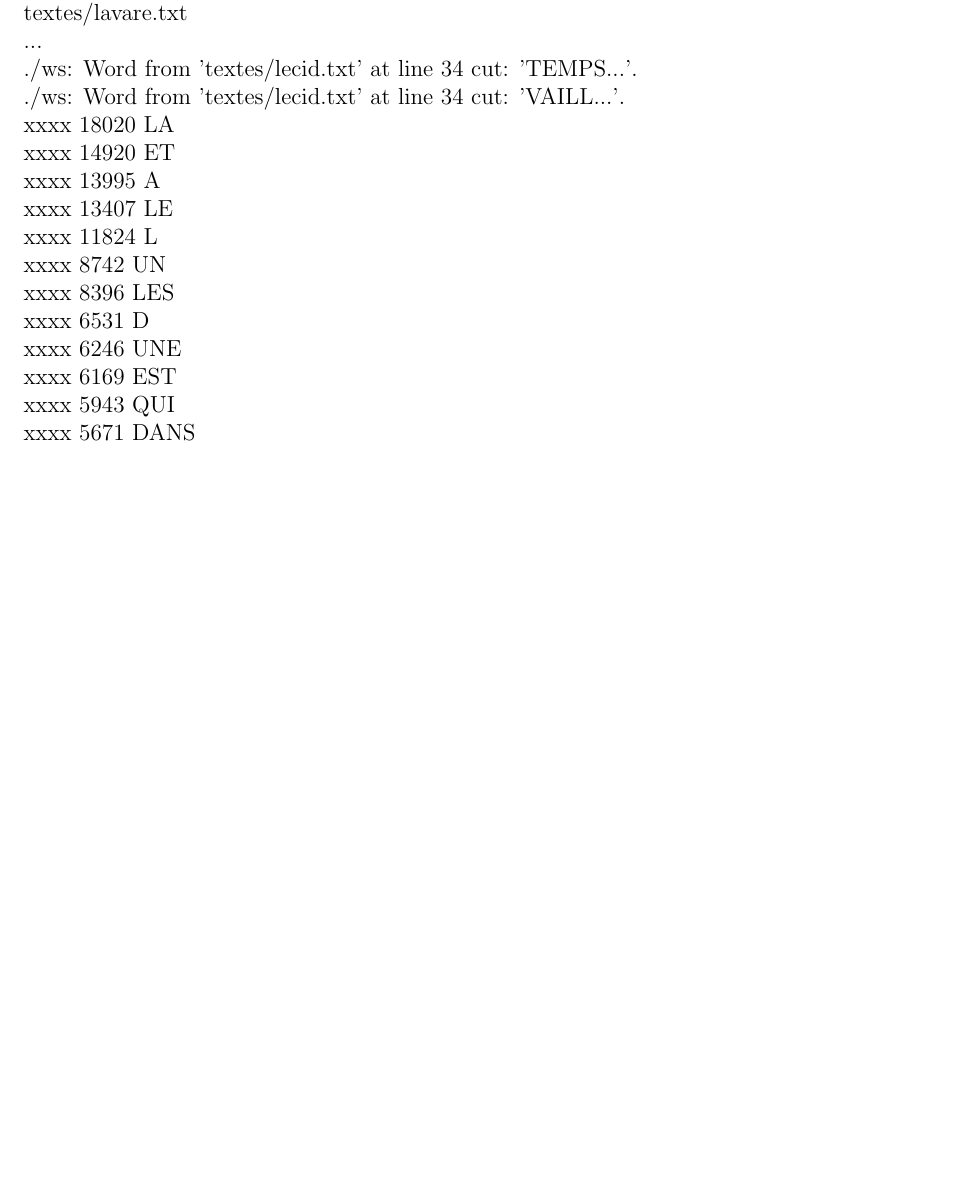
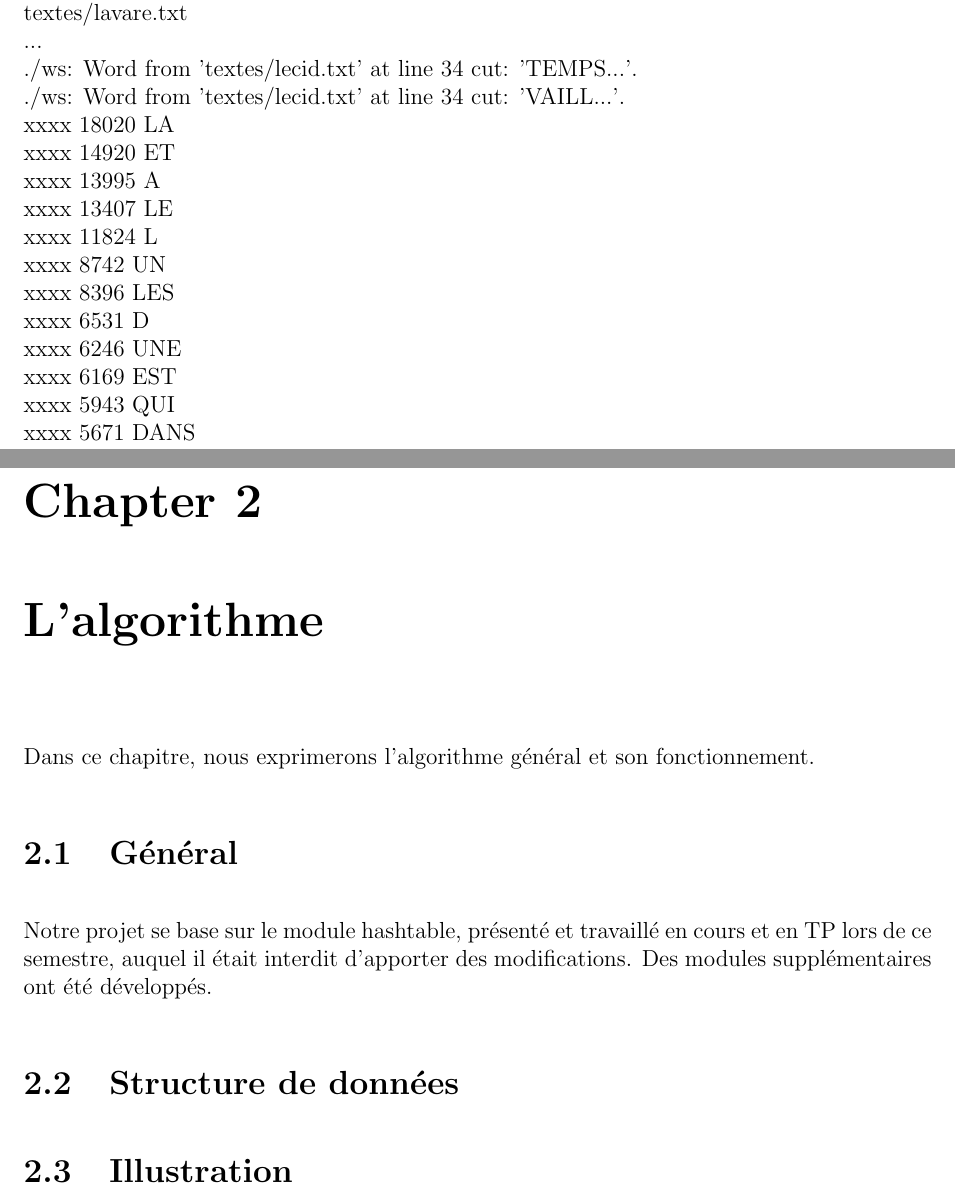
Before and after one commit to Dyamen1411/projet_algo2, a LaTeX document (rapport.tex): part of page 5 of 5 before the commit and two parts of pages 5 and 6 of 8 after it, the two joined at a grey line, cut so that both start at the same text, the shorter picture padded with empty space. Compiled offline with pdfLaTeX.

```diff
--- a/rapport.tex
+++ b/rapport.tex
@@ -116,3 +116,17 @@
 \\xxxx    5943    QUI
 \\xxxx    5671    DANS
 
+
+\chapter{L'algorithme}
+Dans ce chapitre, nous exprimerons l'algorithme général
+ et son fonctionnement.
+\section{Général}
+
+Notre projet se base sur le module hashtable, présenté et travaillé
+en cours et en TP lors de ce semestre, auquel il était interdit
+ d'apporter des modifications.
+ Des modules supplémentaires ont été développés.
+
+\section{Structure de données}
+
+\section{Illustration}
```
Also changed, not shown: rapport.pdf, rapport.tex (14 more changed lines), 1 other file.
